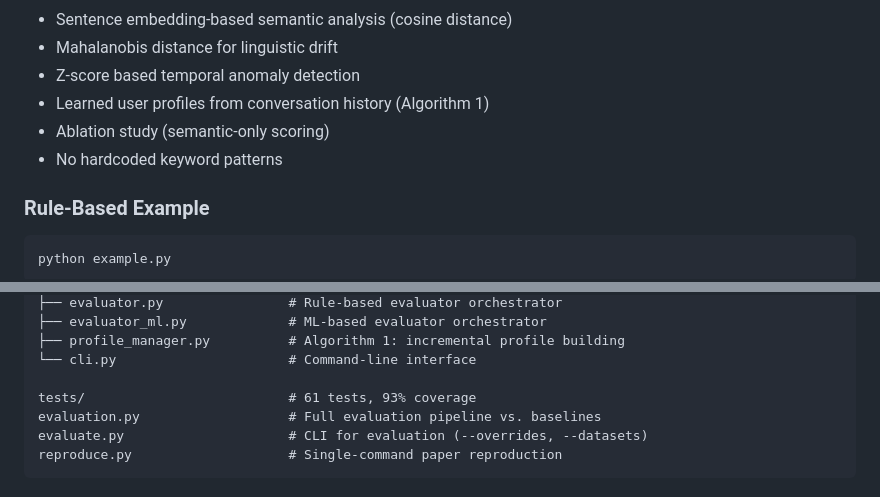
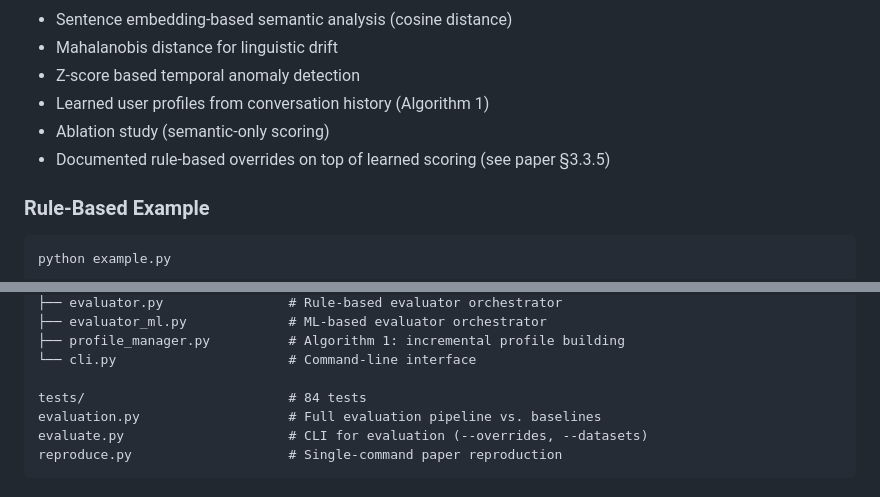
Before and after one commit to Va11eyard/BehaviorGuard, a Markdown page: README.md, 2 parts joined by grey strips. Drawn GitHub-style.

```diff
--- a/README.md
+++ b/README.md
@@ -100,7 +100,7 @@ This demonstrates:
 - Z-score based temporal anomaly detection
 - Learned user profiles from conversation history (Algorithm 1)
 - Ablation study (semantic-only scoring)
-- No hardcoded keyword patterns
+- Documented rule-based overrides on top of learned scoring (see paper §3.3.5)
 
 ### Rule-Based Example
 
@@ -373,7 +375,7 @@ src/behaviorguard/
 ├── profile_manager.py          # Algorithm 1: incremental profile building
 └── cli.py                      # Command-line interface
 
-tests/                          # 61 tests, 93% coverage
+tests/                          # 84 tests
 evaluation.py                   # Full evaluation pipeline vs. baselines
 evaluate.py                     # CLI for evaluation (--overrides, --datasets)
 reproduce.py                    # Single-command paper reproduction
```
Also changed, not shown: other parts of README.md (+7 -5 lines).
